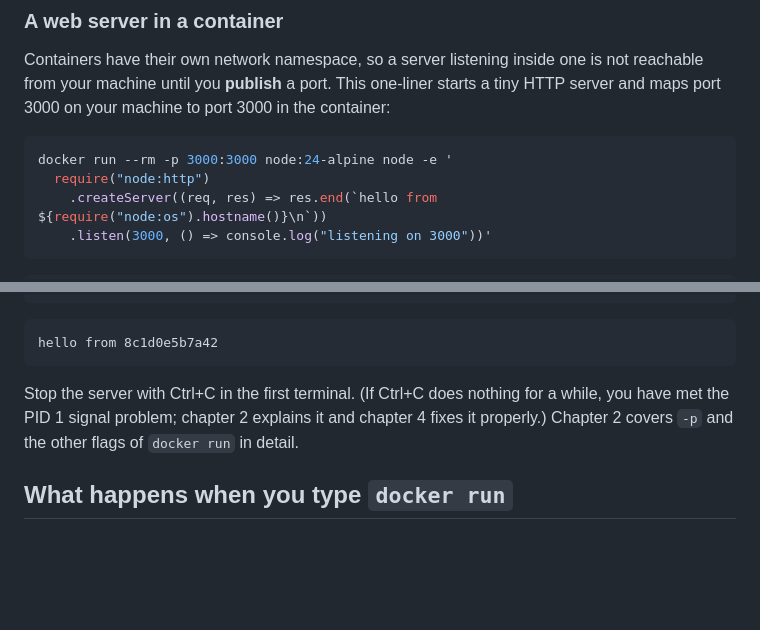
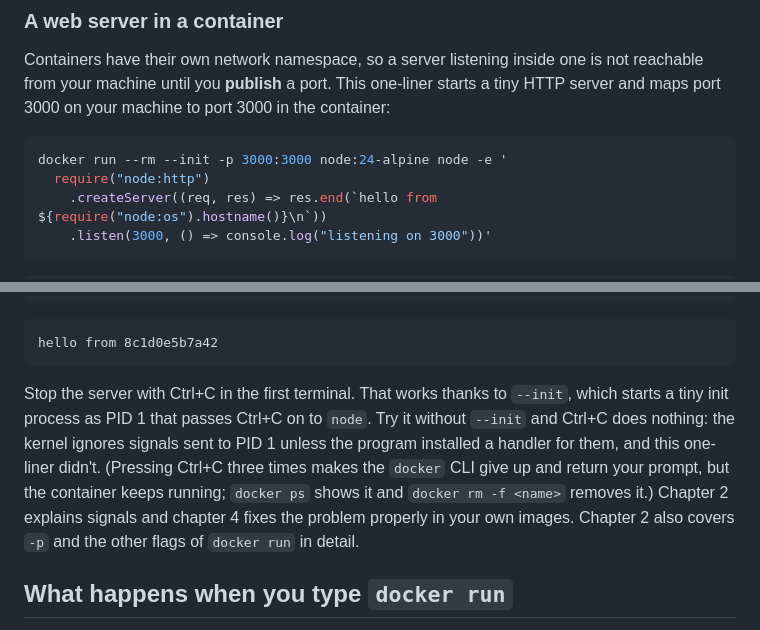
Before and after one commit to 0xgani/tutorials, a Markdown page: docker-tutorial/01-getting-started.md, 2 parts joined by grey strips. Drawn GitHub-style; blank space fills up the shorter version.

Commit message:
Fix chapter 1 web server example to stop on Ctrl+C
Co-Authored-By: Claude Opus 5.5 (1M context) <noreply@anthropic.com>
Claude-Session: https://claude.ai/code/session_016PpAZn5mmNv2mq4QnwVUPg

````diff
--- a/docker-tutorial/01-getting-started.md
+++ b/docker-tutorial/01-getting-started.md
@@ -472,7 +472,7 @@ until you **publish** a port. This one-liner starts a tiny HTTP server and maps
 3000 in the container:
 
 ```bash
-docker run --rm -p 3000:3000 node:24-alpine node -e '
+docker run --rm --init -p 3000:3000 node:24-alpine node -e '
   require("node:http")
     .createServer((req, res) => res.end(`hello from ${require("node:os").hostname()}\n`))
     .listen(3000, () => console.log("listening on 3000"))'
@@ -492,9 +492,12 @@ curl http://localhost:3000
 hello from 8c1d0e5b7a42
 ```
 
-Stop the server with Ctrl+C in the first terminal. (If Ctrl+C does nothing for a while, you have met the PID 1 signal
-problem; chapter 2 explains it and chapter 4 fixes it properly.) Chapter 2 covers `-p` and the other flags of
-`docker run` in detail.
+Stop the server with Ctrl+C in the first terminal. That works thanks to `--init`, which starts a tiny init process as
+PID 1 that passes Ctrl+C on to `node`. Try it without `--init` and Ctrl+C does nothing: the kernel ignores signals
+sent to PID 1 unless the program installed a handler for them, and this one-liner didn't. (Pressing Ctrl+C three times
+makes the `docker` CLI give up and return your prompt, but the container keeps running; `docker ps` shows it and
+`docker rm -f <name>` removes it.) Chapter 2 explains signals and chapter 4 fixes the problem properly in your own
+images. Chapter 2 also covers `-p` and the other flags of `docker run` in detail.
 
 ## What happens when you type `docker run`
 
````
